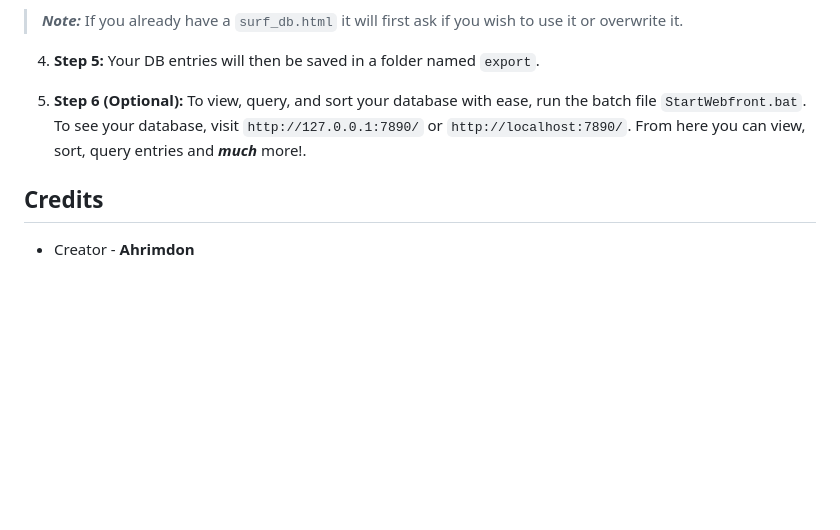
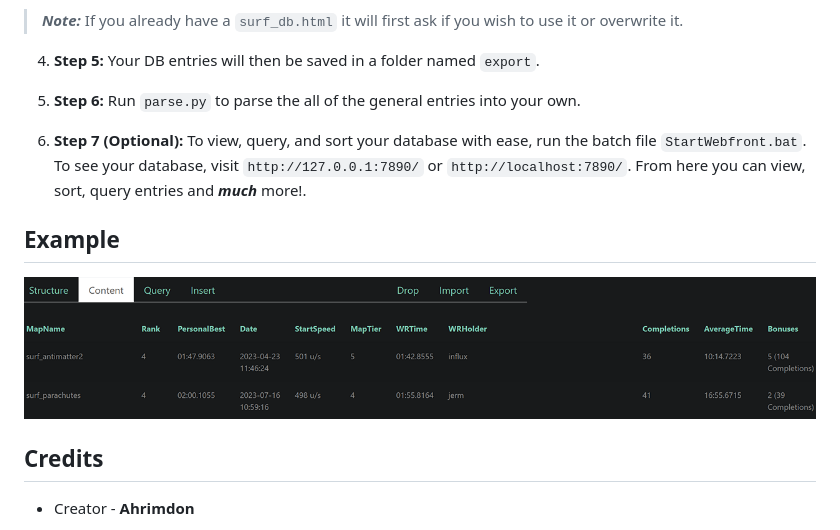
Before and after one commit to Ahrimdon/SneakDBParserCS, a Markdown page: README.md, the part around the change. GitHub-like rendering; pictures changed too: assets/Example.png (added); blank space fills up the shorter version.

Commit message:
Added post-parsing script, updated README

```diff
--- a/README.md
+++ b/README.md
@@ -59,7 +59,13 @@ Follow the steps below to use the SneakDBParserCS:
 
 4. **Step 5:** Your DB entries will then be saved in a folder named `export`.
 
-5. **Step 6 (Optional):** To view, query, and sort your database with ease, run the batch file `StartWebfront.bat`. To see your database, visit `http://127.0.0.1:7890/` or `http://localhost:7890/`. From here you can view, sort, query entries and ***much*** more!.
+5. **Step 6:** Run `parse.py` to parse the all of the general entries into your own.
+
+5. **Step 7 (Optional):** To view, query, and sort your database with ease, run the batch file `StartWebfront.bat`. To see your database, visit `http://127.0.0.1:7890/` or `http://localhost:7890/`. From here you can view, sort, query entries and ***much*** more!.
+
+## Example
+
+![image](assets/Example.png)
 
 ## Credits
 - Creator - **Ahrimdon**
```
Also changed, not shown: 1 other file.
